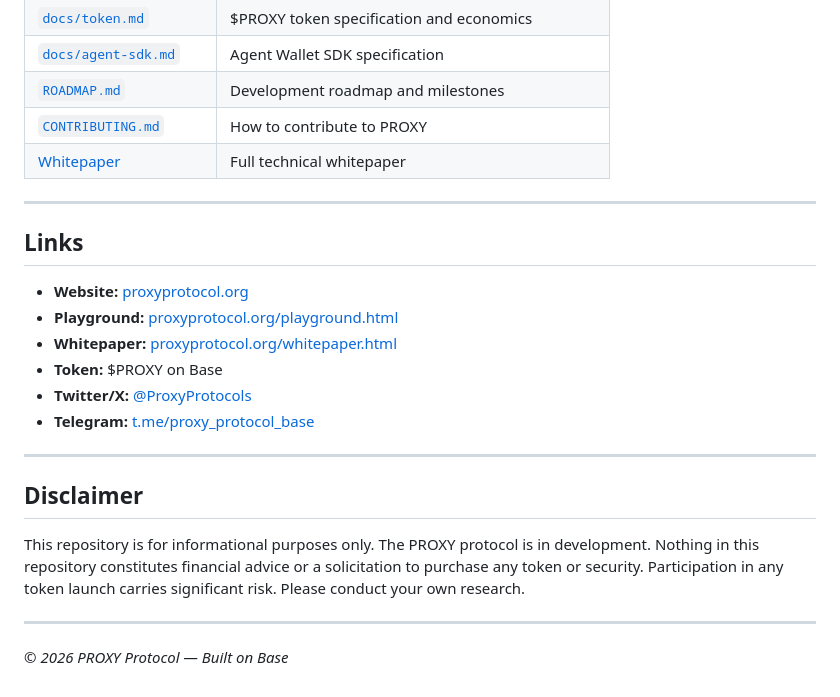
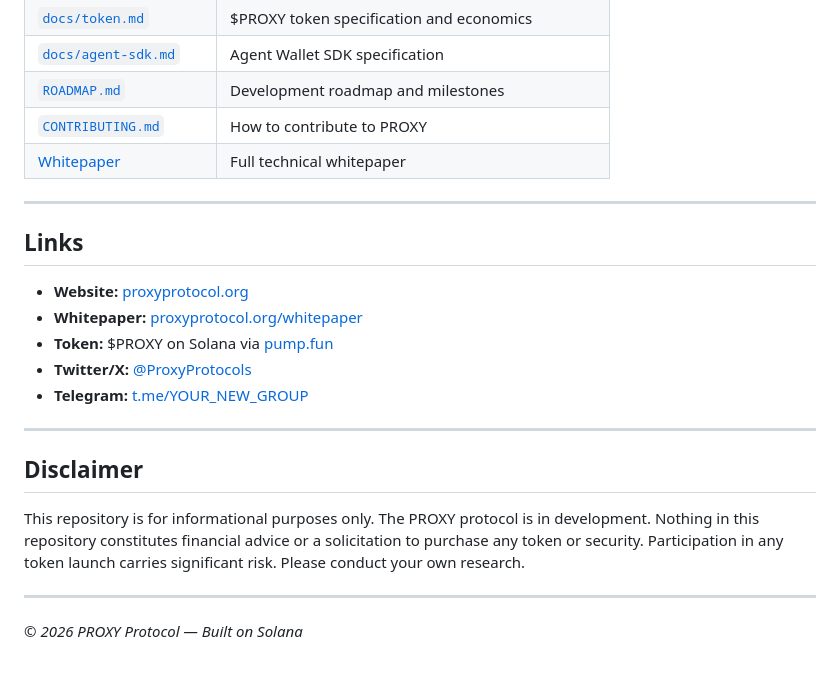
Before and after one commit to proxy-labs-create/proxy-protocol, a Markdown page: README.md, the part around one of its changes. GitHub-like rendering.

```diff
--- a/README.md
+++ b/README.md
@@ -176,11 +164,10 @@ Full roadmap: [`ROADMAP.md`](ROADMAP.md)
 ## Links
 
 - **Website:** [proxyprotocol.org](https://proxyprotocol.org)
-- **Playground:** [proxyprotocol.org/playground.html](https://proxyprotocol.org/playground.html)
-- **Whitepaper:** [proxyprotocol.org/whitepaper.html](https://proxyprotocol.org/whitepaper.html)
-- **Token:** $PROXY on Base
+- **Whitepaper:** [proxyprotocol.org/whitepaper](https://proxyprotocol.org/whitepaper)
+- **Token:** $PROXY on Solana via [pump.fun](https://pump.fun)
 - **Twitter/X:** [@ProxyProtocols](https://x.com/ProxyProtocols)
-- **Telegram:** [t.me/proxy_protocol_base](https://t.me/proxy_protocol_base)
+- **Telegram:** [t.me/YOUR_NEW_GROUP](https://t.me/YOUR_NEW_GROUP)
 
 ---
 
@@ -190,4 +177,4 @@ This repository is for informational purposes only. The PROXY protocol is in dev
 
 ---
 
-*© 2026 PROXY Protocol — Built on Base*
+*© 2026 PROXY Protocol — Built on Solana*
```
Also changed, not shown: other parts of README.md (+62 -74 lines).
